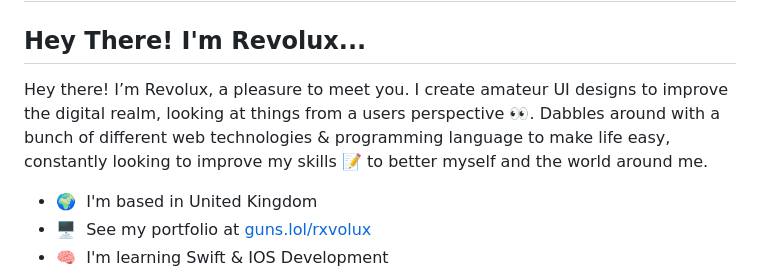
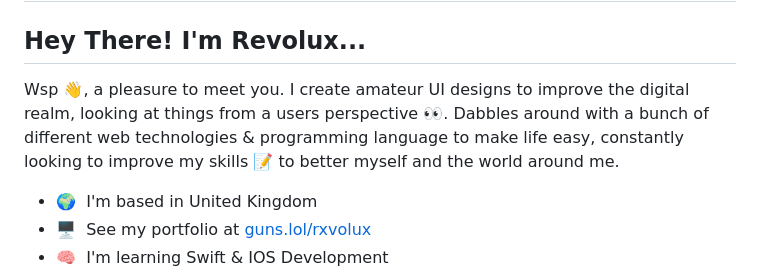
Before and after one commit to rxvolux/rxvolux, a Markdown page: README.md, the part around the change. GitHub-like rendering.

```diff
--- a/README.md
+++ b/README.md
@@ -1,7 +1,7 @@
 # About Me✨
 ## Hey There! I'm Revolux...
 
-Hey there! I’m Revolux, a pleasure to meet you. I create amateur UI designs to improve the digital realm, looking at things from a users perspective 👀. Dabbles around with a bunch of different web technologies & programming language to make life easy, constantly looking to improve my skills 📝 to better myself and the world around me.
+Wsp 👋, a pleasure to meet you. I create amateur UI designs to improve the digital realm, looking at things from a users perspective 👀. Dabbles around with a bunch of different web technologies & programming language to make life easy, constantly looking to improve my skills 📝 to better myself and the world around me.
 
 *   🌍  I'm based in United Kingdom
 *   🖥️  See my portfolio at [guns.lol/rxvolux](http://guns.lol/rxvolux)
```
